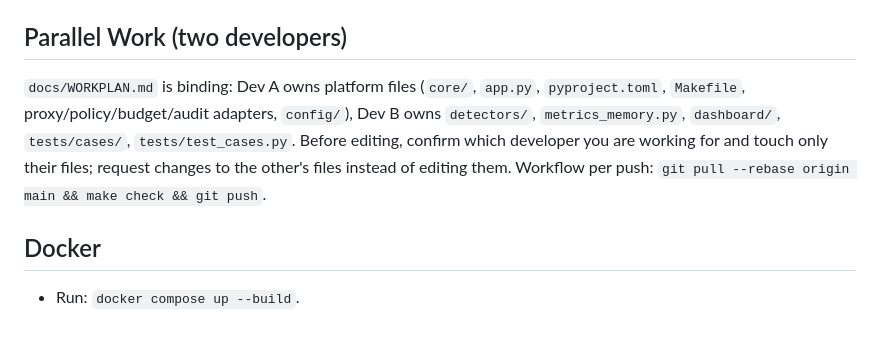
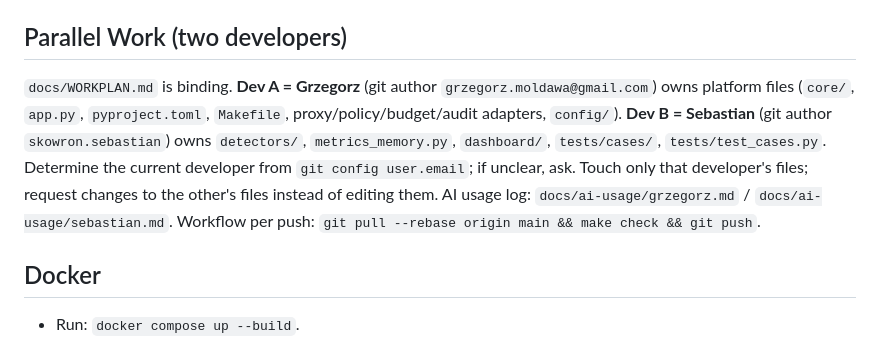
Before and after one commit to grzmol/egida, a Markdown page: AGENTS.md, the part around the change. Rendered like a GitHub page.

Commit message:
docs: assign Dev A to Grzegorz and Dev B to Sebastian

```diff
--- a/AGENTS.md
+++ b/AGENTS.md
@@ -72,7 +72,7 @@ Every increment must pass `docs/PLAN.md` §8 (based on `skill://ai-debt-detector
 
 ## Parallel Work (two developers)
 
-`docs/WORKPLAN.md` is binding: Dev A owns platform files (`core/`, `app.py`, `pyproject.toml`, `Makefile`, proxy/policy/budget/audit adapters, `config/`), Dev B owns `detectors/`, `metrics_memory.py`, `dashboard/`, `tests/cases/`, `tests/test_cases.py`. Before editing, confirm which developer you are working for and touch only their files; request changes to the other's files instead of editing them. Workflow per push: `git pull --rebase origin main && make check && git push`.
+`docs/WORKPLAN.md` is binding. **Dev A = Grzegorz** (git author `grzegorz.moldawa@gmail.com`) owns platform files (`core/`, `app.py`, `pyproject.toml`, `Makefile`, proxy/policy/budget/audit adapters, `config/`). **Dev B = Sebastian** (git author `skowron.sebastian`) owns `detectors/`, `metrics_memory.py`, `dashboard/`, `tests/cases/`, `tests/test_cases.py`. Determine the current developer from `git config user.email`; if unclear, ask. Touch only that developer's files; request changes to the other's files instead of editing them. AI usage log: `docs/ai-usage/grzegorz.md` / `docs/ai-usage/sebastian.md`. Workflow per push: `git pull --rebase origin main && make check && git push`.
 
 ## Docker
 
```
